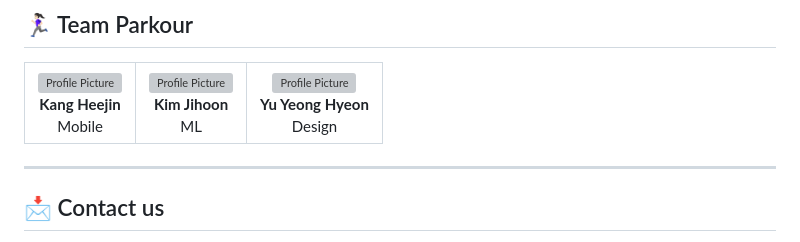
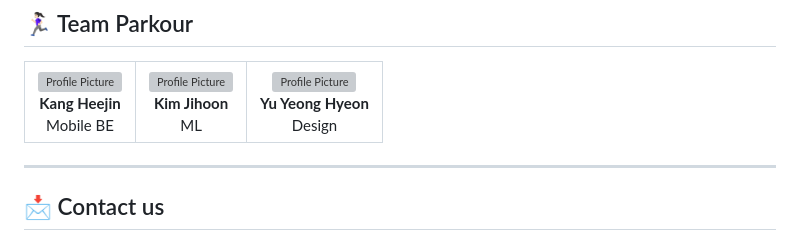
Before and after one commit to becooq81/PillKaBoo-HomePage, a Markdown page: README.md, the part around the change. Drawn GitHub-style; grey boxes are pictures that could not be loaded.

```diff
--- a/README.md
+++ b/README.md
@@ -123,7 +123,7 @@ Introducing a practical service tailored specifically <b>for blind or visually i
         </a>
         <div style="margin-left: 10px;">
           <strong>Kang Heejin</strong><br>
-            Mobile
+            Mobile BE
         </div>
       </div>
     </td>
```
